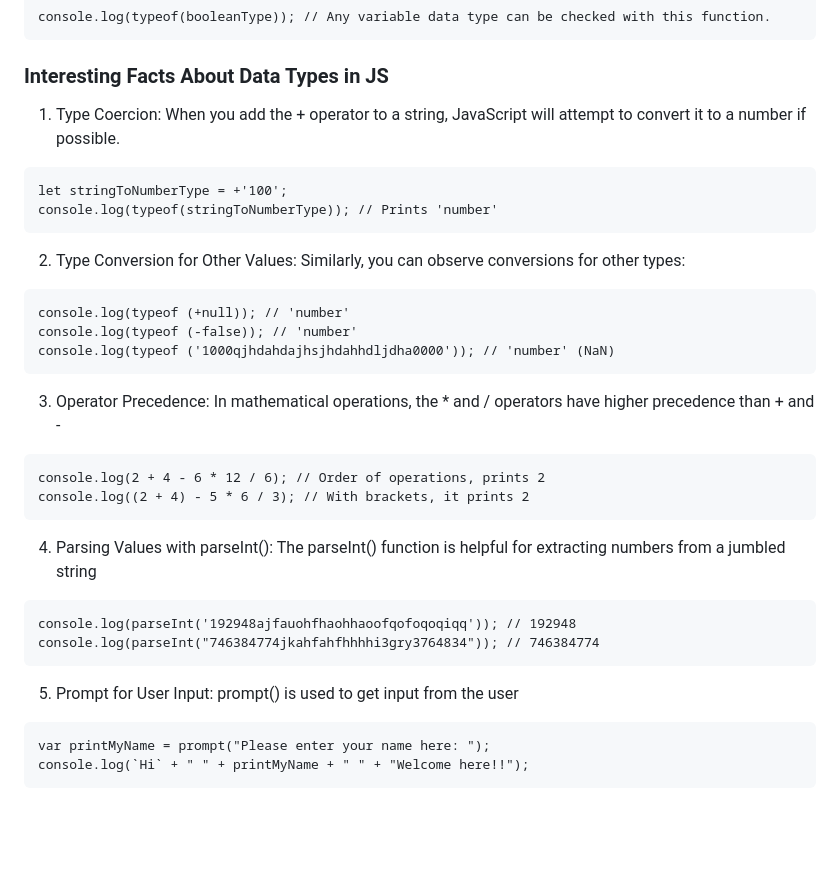
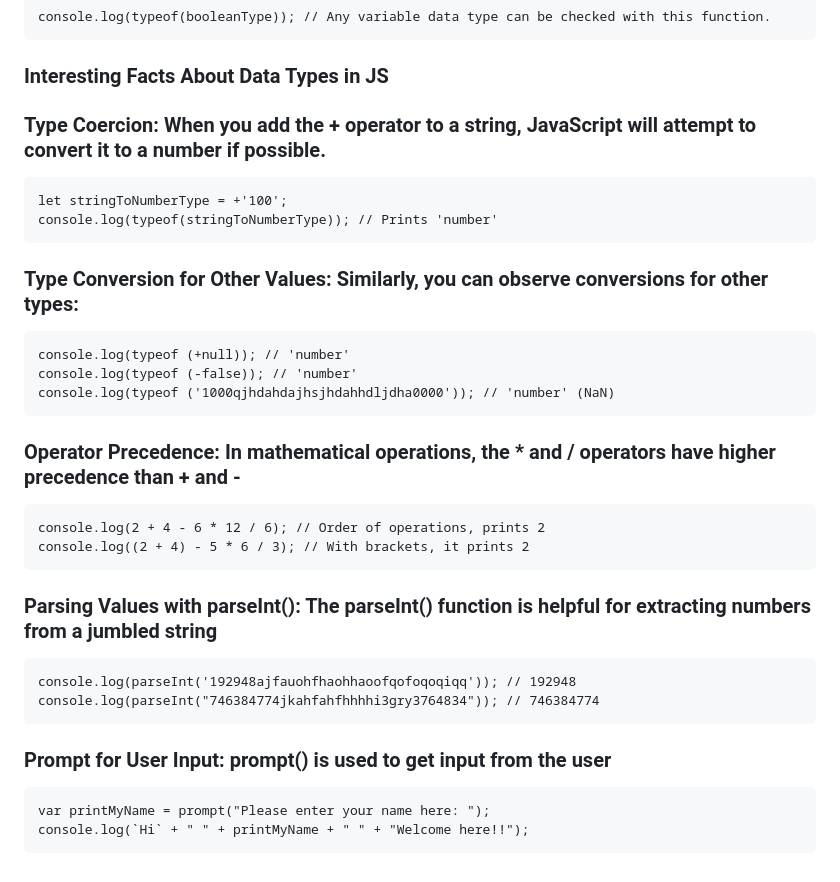
Before and after one commit to samarthpkulkarni11/learning_and_building_in_javascript, a Markdown page: README.md, the part around the change. Drawn GitHub-style; blank space fills up the shorter version.

````diff
--- a/README.md
+++ b/README.md
@@ -174,14 +174,14 @@ console.log(typeof(booleanType)); // Any variable data type can be checked with
 
 ### Interesting Facts About Data Types in JS
 
-1. Type Coercion: When you add the + operator to a string, JavaScript will attempt to convert it to a number if possible.
+### Type Coercion: When you add the + operator to a string, JavaScript will attempt to convert it to a number if possible.
 
 ```
 let stringToNumberType = +'100';
 console.log(typeof(stringToNumberType)); // Prints 'number'
 ```
 
-2. Type Conversion for Other Values: Similarly, you can observe conversions for other types:
+### Type Conversion for Other Values: Similarly, you can observe conversions for other types:
 
 ```
 console.log(typeof (+null)); // 'number'
@@ -189,21 +189,21 @@ console.log(typeof (-false)); // 'number'
 console.log(typeof ('1000qjhdahdajhsjhdahhdljdha0000')); // 'number' (NaN)
 ```
 
-3. Operator Precedence: In mathematical operations, the * and / operators have higher precedence than + and -
+### Operator Precedence: In mathematical operations, the * and / operators have higher precedence than + and -
 
 ```
 console.log(2 + 4 - 6 * 12 / 6); // Order of operations, prints 2
 console.log((2 + 4) - 5 * 6 / 3); // With brackets, it prints 2
 ```
 
-4. Parsing Values with parseInt(): The parseInt() function is helpful for extracting numbers from a jumbled string
+### Parsing Values with parseInt(): The parseInt() function is helpful for extracting numbers from a jumbled string
 
 ```
 console.log(parseInt('192948ajfauohfhaohhaoofqofoqoqiqq')); // 192948
 console.log(parseInt("746384774jkahfahfhhhhi3gry3764834")); // 746384774
 ```
 
-5. Prompt for User Input: prompt() is used to get input from the user
+### Prompt for User Input: prompt() is used to get input from the user
 
 ```
 var printMyName = prompt("Please enter your name here: ");
````
